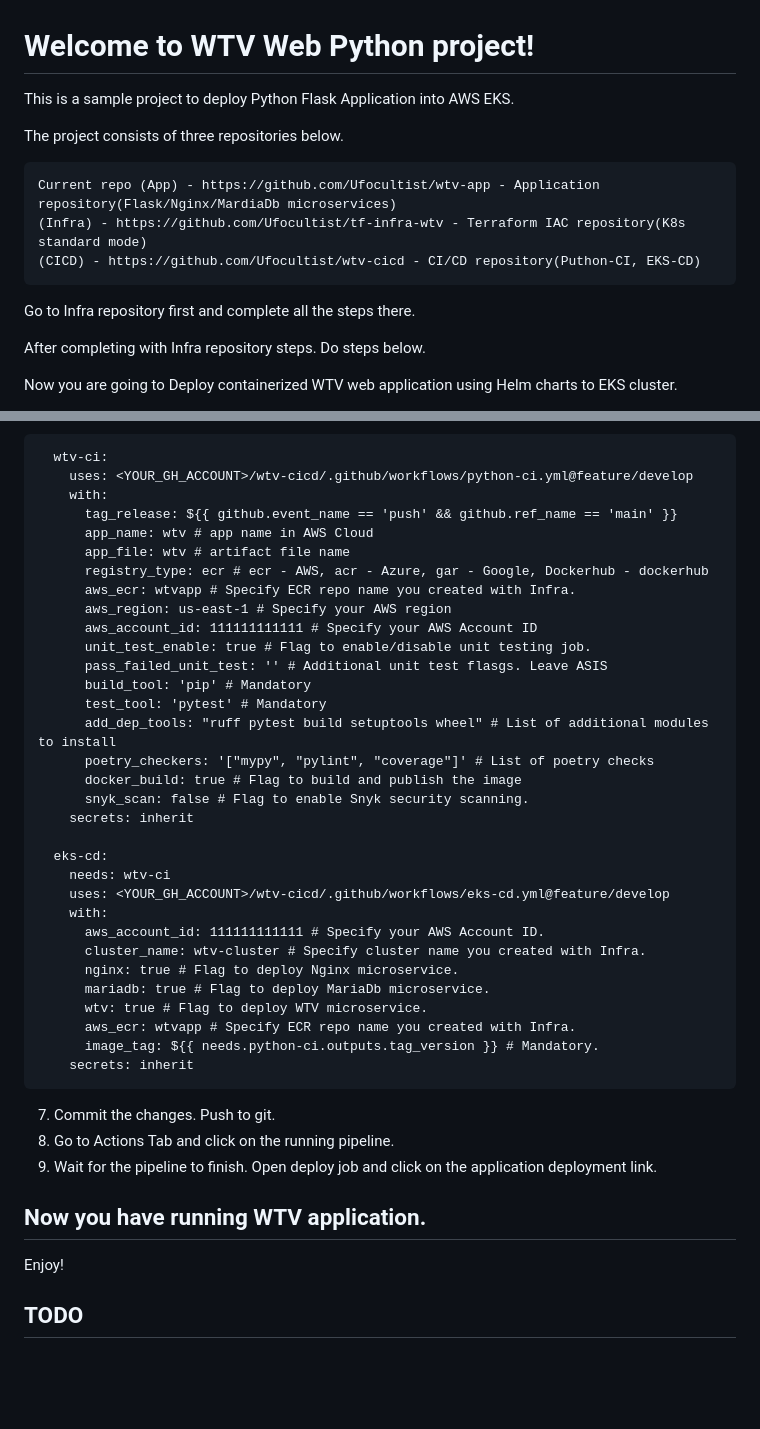
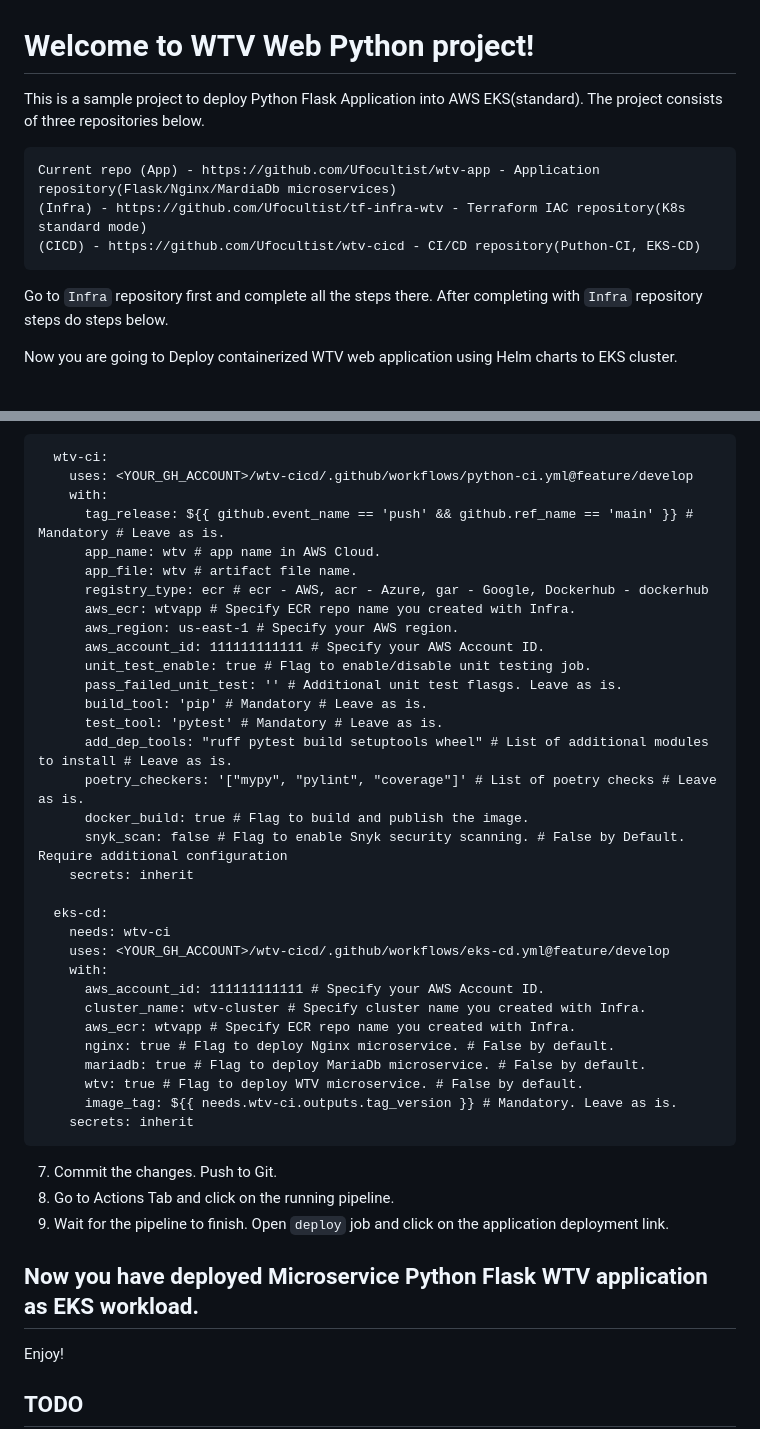
Before and after one commit to Ufocultist/wtv-app, a Markdown page: README.md, 2 parts joined by grey strips. Rendered like a GitHub page; blank space fills up the shorter version.

````diff
--- a/README.md
+++ b/README.md
@@ -1,8 +1,7 @@
 
 # Welcome to WTV Web Python project!
 
-This is a sample project to deploy Python Flask Application into AWS EKS.
-
+This is a sample project to deploy Python Flask Application into AWS EKS(standard).
 The project consists of three repositories below.
 
 ```
@@ -10,9 +9,8 @@ Current repo (App) - https://github.com/Ufocultist/wtv-app - Application reposit
 (Infra) - https://github.com/Ufocultist/tf-infra-wtv - Terraform IAC repository(K8s standard mode)
 (CICD) - https://github.com/Ufocultist/wtv-cicd - CI/CD repository(Puthon-CI, EKS-CD)
 ```
-Go to Infra repository first and complete all the steps there.
-
-After completing with Infra repository steps. Do steps below.
+Go to `Infra` repository first and complete all the steps there.
+After completing with `Infra` repository steps do steps below.
 
 Now you are going to Deploy containerized WTV web application using Helm charts to EKS cluster.
 1. Clone https://github.com/Ufocultist/wtv-app repository on your pc.
@@ -26,21 +24,21 @@ Now you are going to Deploy containerized WTV web application using Helm charts
   wtv-ci:
     uses: <YOUR_GH_ACCOUNT>/wtv-cicd/.github/workflows/python-ci.yml@feature/develop
     with:
-      tag_release: ${{ github.event_name == 'push' && github.ref_name == 'main' }}
-      app_name: wtv # app name in AWS Cloud
-      app_file: wtv # artifact file name
+      tag_release: ${{ github.event_name == 'push' && github.ref_name == 'main' }} # Mandatory # Leave as is.
+      app_name: wtv # app name in AWS Cloud.
+      app_file: wtv # artifact file name.
       registry_type: ecr # ecr - AWS, acr - Azure, gar - Google, Dockerhub - dockerhub
       aws_ecr: wtvapp # Specify ECR repo name you created with Infra.
-      aws_region: us-east-1 # Specify your AWS region
-      aws_account_id: 111111111111 # Specify your AWS Account ID
+      aws_region: us-east-1 # Specify your AWS region.
+      aws_account_id: 111111111111 # Specify your AWS Account ID.
       unit_test_enable: true # Flag to enable/disable unit testing job.
-      pass_failed_unit_test: '' # Additional unit test flasgs. Leave ASIS
-      build_tool: 'pip' # Mandatory
-      test_tool: 'pytest' # Mandatory
-      add_dep_tools: "ruff pytest build setuptools wheel" # List of additional modules to install
-      poetry_checkers: '["mypy", "pylint", "coverage"]' # List of poetry checks
-      docker_build: true # Flag to build and publish the image
-      snyk_scan: false # Flag to enable Snyk security scanning.
+      pass_failed_unit_test: '' # Additional unit test flasgs. Leave as is.
+      build_tool: 'pip' # Mandatory # Leave as is.
+      test_tool: 'pytest' # Mandatory # Leave as is.
+      add_dep_tools: "ruff pytest build setuptools wheel" # List of additional modules to install # Leave as is.
+      poetry_checkers: '["mypy", "pylint", "coverage"]' # List of poetry checks # Leave as is.
+      docker_build: true # Flag to build and publish the image.
+      snyk_scan: false # Flag to enable Snyk security scanning. # False by Default. Require additional configuration
     secrets: inherit
 
   eks-cd:
@@ -49,20 +47,18 @@ Now you are going to Deploy containerized WTV web application using Helm charts
     with:
       aws_account_id: 111111111111 # Specify your AWS Account ID.
       cluster_name: wtv-cluster # Specify cluster name you created with Infra.
-      nginx: true # Flag to deploy Nginx microservice.
-      mariadb: true # Flag to deploy MariaDb microservice.
-      wtv: true # Flag to deploy WTV microservice.
       aws_ecr: wtvapp # Specify ECR repo name you created with Infra.
-      image_tag: ${{ needs.python-ci.outputs.tag_version }} # Mandatory.
+      nginx: true # Flag to deploy Nginx microservice. # False by default.
+      mariadb: true # Flag to deploy MariaDb microservice. # False by default.
+      wtv: true # Flag to deploy WTV microservice. # False by default.
+      image_tag: ${{ needs.wtv-ci.outputs.tag_version }} # Mandatory. Leave as is.
     secrets: inherit
 ```
+7. Commit the changes. Push to Git.
+8. Go to Actions Tab and click on the running pipeline.
+9. Wait for the pipeline to finish. Open `deploy` job and click on the application deployment link.
 
-7. Commit the changes. Push to git.
-8. Go to Actions Tab and click on the running pipeline.
-9. Wait for the pipeline to finish. Open deploy job and click on the application deployment link.
-
-## Now you have running WTV application.
-
+## Now you have deployed Microservice Python Flask WTV application as EKS workload.
 Enjoy!
 
 ## TODO
````
